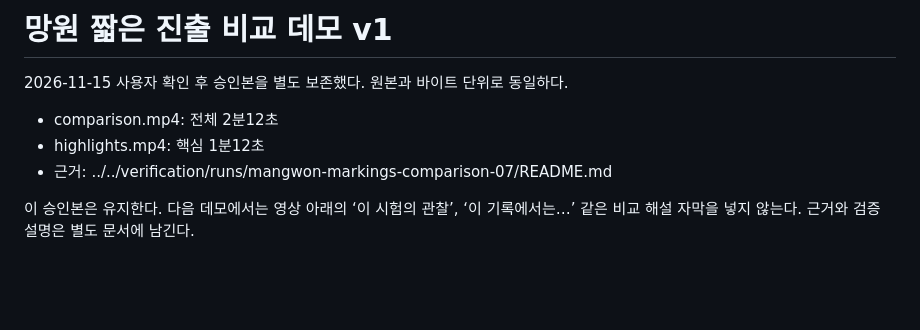
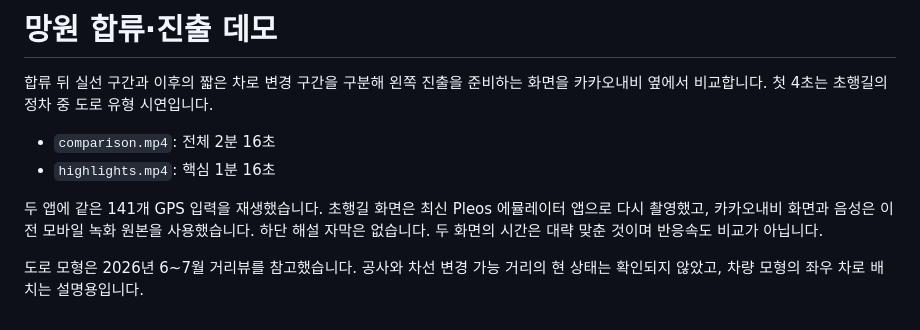
Before and after one commit to lsh1215/road-context-helper, a Markdown page: demos/mangwon-short-exit-v1/README.md, the part around the change. GitHub-like rendering; blank space fills up the shorter version.

Commit message:
Refresh GPS comparison demo videos

```diff
--- a/demos/mangwon-short-exit-v1/README.md
+++ b/demos/mangwon-short-exit-v1/README.md
@@ -1,9 +1,10 @@
-# 망원 짧은 진출 비교 데모 v1
+# 망원 합류·진출 데모
 
-2026-11-15 사용자 확인 후 승인본을 별도 보존했다. 원본과 바이트 단위로 동일하다.
+합류 뒤 실선 구간과 이후의 짧은 차로 변경 구간을 구분해 왼쪽 진출을 준비하는 화면을 카카오내비 옆에서 비교합니다. 첫 4초는 초행길의 정차 중 도로 유형 시연입니다.
 
-- comparison.mp4: 전체 2분12초
-- highlights.mp4: 핵심 1분12초
-- 근거: ../../verification/runs/mangwon-markings-comparison-07/README.md
+- `comparison.mp4`: 전체 2분 16초
+- `highlights.mp4`: 핵심 1분 16초
 
-이 승인본은 유지한다. 다음 데모에서는 영상 아래의 ‘이 시험의 관찰’, ‘이 기록에서는…’ 같은 비교 해설 자막을 넣지 않는다. 근거와 검증 설명은 별도 문서에 남긴다.
+두 앱에 같은 141개 GPS 입력을 재생했습니다. 초행길 화면은 최신 Pleos 에뮬레이터 앱으로 다시 촬영했고, 카카오내비 화면과 음성은 이전 모바일 녹화 원본을 사용했습니다. 하단 해설 자막은 없습니다. 두 화면의 시간은 대략 맞춘 것이며 반응속도 비교가 아닙니다.
+
+도로 모형은 2026년 6~7월 거리뷰를 참고했습니다. 공사와 차선 변경 가능 거리의 현 상태는 확인되지 않았고, 차량 모형의 좌우 차로 배치는 설명용입니다.
```
Also changed, not shown: README.md (+3 -3 lines), demos/eungbong-two-lanes-v4/README.md (+6 -7 lines), docs/images/eungbong-comparison.png, 6 other files.
